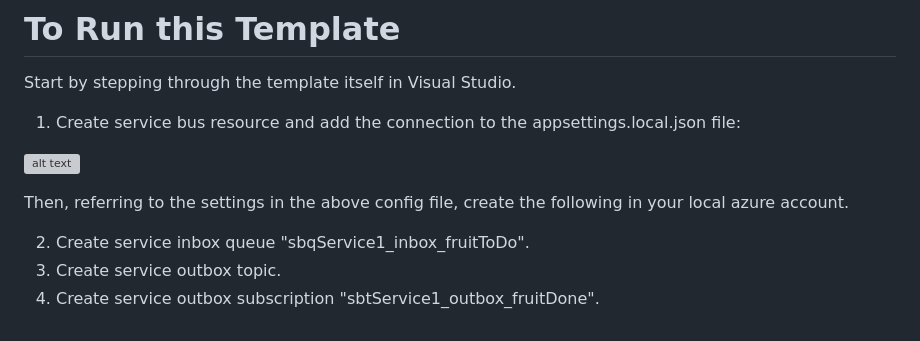
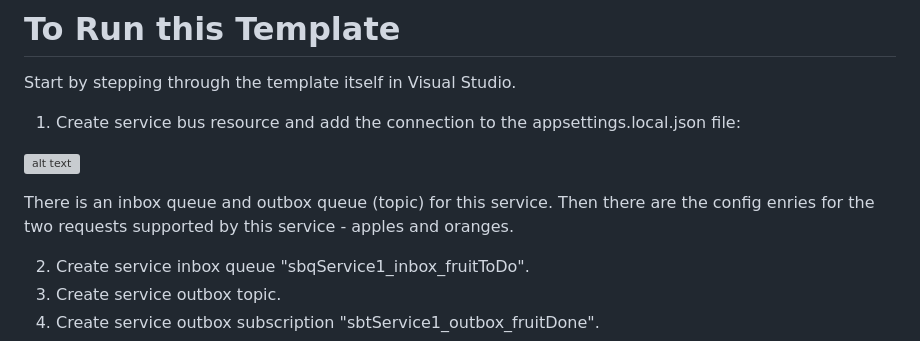
Before and after one commit to EdLandon/AzureFunctionAsyncServiceTemplate, a Markdown page: README.md, the part around the change. Rendered like a GitHub page; grey boxes are pictures that could not be loaded.

Commit message:
First update to ReadMe.

```diff
--- a/README.md
+++ b/README.md
@@ -45,7 +45,7 @@ Start by stepping through the template itself in Visual Studio.
 
 ![alt text](https://github.com/EdLandon/DocMedia/blob/main/AzureFunctionAsyncServiceTemplate/appsettings.local.json.png)
 
-Then, referring to the settings in the above config file, create the following in your local azure account.
+There is an inbox queue and outbox queue (topic) for this service. Then there are the config enries for the two requests supported by this service - apples and oranges.
 
 2. Create service inbox queue "sbqService1_inbox_fruitToDo".
 3. Create service outbox topic.
```
